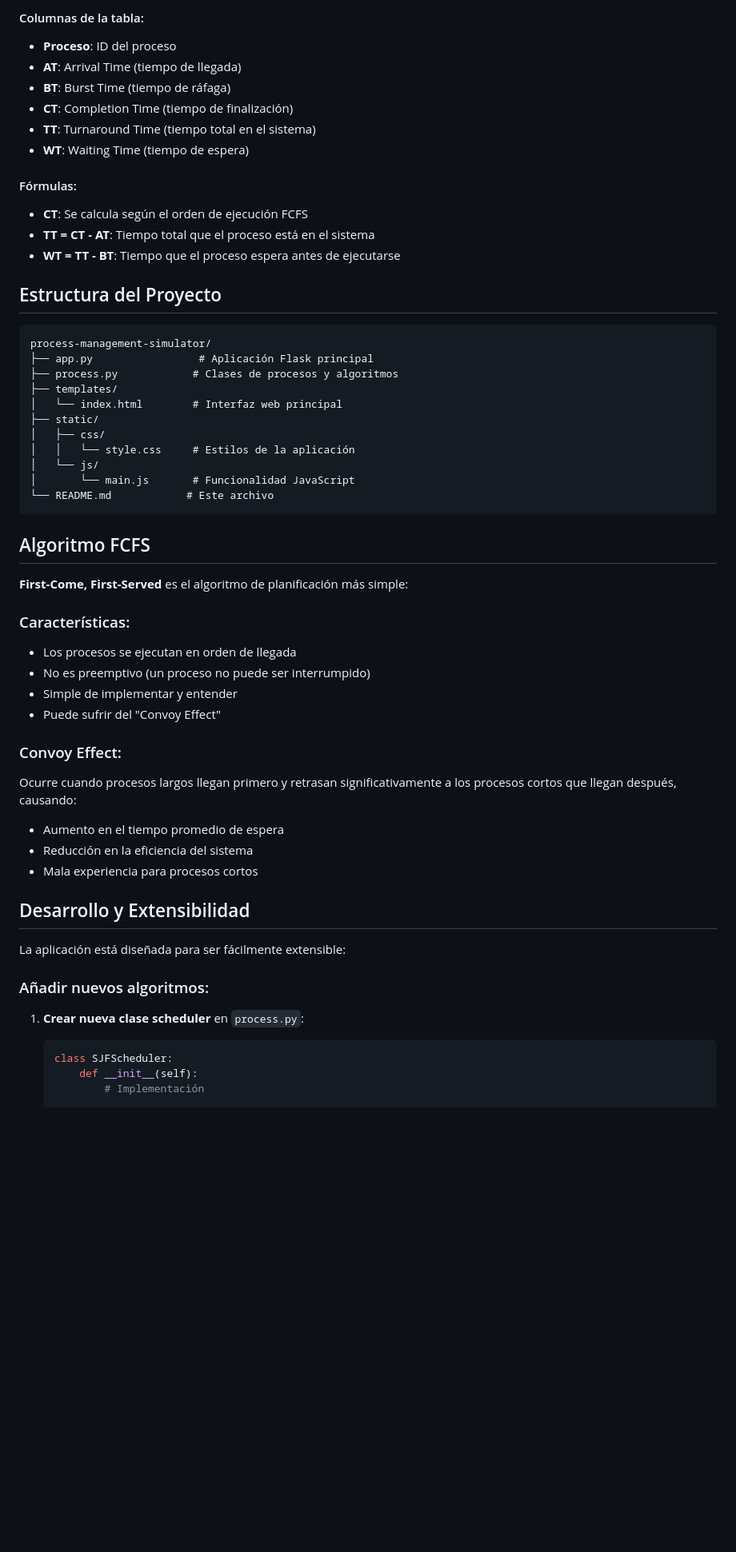
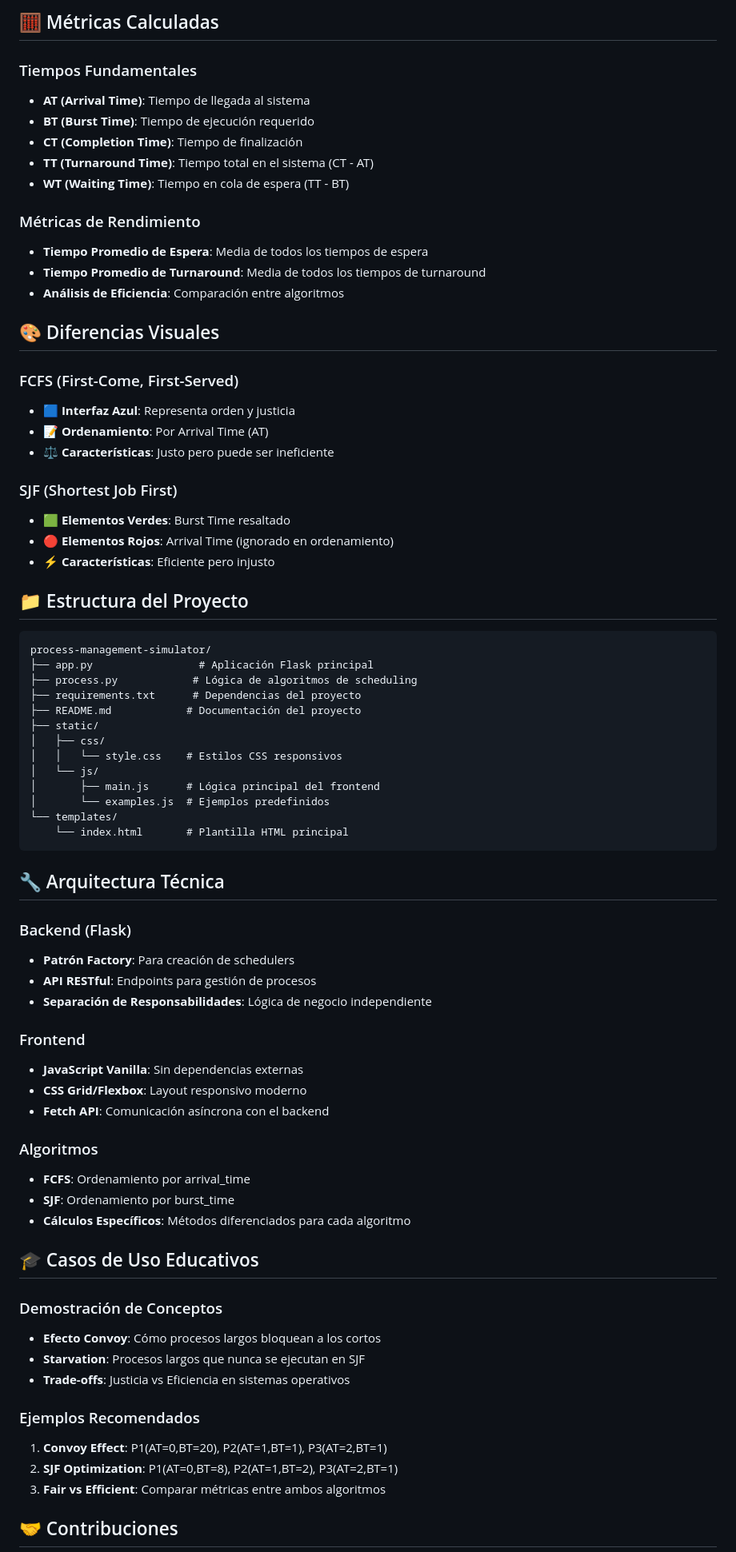
Before and after one commit to Luisen1/process-management-simulator, a Markdown page: README.md, the part around one of its changes. Shown at 80% size. GitHub-like rendering; blank space fills up the shorter version.

````diff
--- a/README.md
+++ b/README.md
@@ -78,58 +73,76 @@ Una aplicación web desarrollada en Flask para simular y visualizar algoritmos d
 
-#### Columnas de la tabla:
-- **Proceso**: ID del proceso
-- **AT**: Arrival Time (tiempo de llegada)
-- **BT**: Burst Time (tiempo de ráfaga)
-- **CT**: Completion Time (tiempo de finalización)
-- **TT**: Turnaround Time (tiempo total en el sistema)
-- **WT**: Waiting Time (tiempo de espera)
+## 🧮 Métricas Calculadas
 
-#### Fórmulas:
-- **CT**: Se calcula según el orden de ejecución FCFS
-- **TT = CT - AT**: Tiempo total que el proceso está en el sistema
-- **WT = TT - BT**: Tiempo que el proceso espera antes de ejecutarse
+### Tiempos Fundamentales
+- **AT (Arrival Time)**: Tiempo de llegada al sistema
+- **BT (Burst Time)**: Tiempo de ejecución requerido
+- **CT (Completion Time)**: Tiempo de finalización
+- **TT (Turnaround Time)**: Tiempo total en el sistema (CT - AT)
+- **WT (Waiting Time)**: Tiempo en cola de espera (TT - BT)
 
-## Estructura del Proyecto
+### Métricas de Rendimiento
+- **Tiempo Promedio de Espera**: Media de todos los tiempos de espera
+- **Tiempo Promedio de Turnaround**: Media de todos los tiempos de turnaround
+- **Análisis de Eficiencia**: Comparación entre algoritmos
+
+## 🎨 Diferencias Visuales
+
+### FCFS (First-Come, First-Served)
+- 🟦 **Interfaz Azul**: Representa orden y justicia
+- 📝 **Ordenamiento**: Por Arrival Time (AT)
+- ⚖️ **Características**: Justo pero puede ser ineficiente
+
+### SJF (Shortest Job First)
+- 🟩 **Elementos Verdes**: Burst Time resaltado
+- 🔴 **Elementos Rojos**: Arrival Time (ignorado en ordenamiento)
+- ⚡ **Características**: Eficiente pero injusto
+
+## 📁 Estructura del Proyecto
 
 ```
 process-management-simulator/
 ├── app.py                 # Aplicación Flask principal
-├── process.py            # Clases de procesos y algoritmos
-├── templates/
-│   └── index.html        # Interfaz web principal
+├── process.py            # Lógica de algoritmos de scheduling
+├── requirements.txt      # Dependencias del proyecto
+├── README.md            # Documentación del proyecto
 ├── static/
 │   ├── css/
-│   │   └── style.css     # Estilos de la aplicación
+│   │   └── style.css    # Estilos CSS responsivos
 │   └── js/
-│       └── main.js       # Funcionalidad JavaScript
-└── README.md            # Este archivo
+│       ├── main.js      # Lógica principal del frontend
+│       └── examples.js  # Ejemplos predefinidos
+└── templates/
+    └── index.html       # Plantilla HTML principal
 ```
 
-## Algoritmo FCFS
+## 🔧 Arquitectura Técnica
 
-**First-Come, First-Served** es el algoritmo de planificación más simple:
+### Backend (Flask)
+- **Patrón Factory**: Para creación de schedulers
+- **API RESTful**: Endpoints para gestión de procesos
+- **Separación de Responsabilidades**: Lógica de negocio independiente
 
-### Características:
-- Los procesos se ejecutan en orden de llegada
-- No es preemptivo (un proceso no puede ser interrumpido)
-- Simple de implementar y entender
-- Puede sufrir del "Convoy Effect"
+### Frontend
+- **JavaScript Vanilla**: Sin dependencias externas
+- **CSS Grid/Flexbox**: Layout responsivo moderno
+- **Fetch API**: Comunicación asíncrona con el backend
 
-### Convoy Effect:
-Ocurre cuando procesos largos llegan primero y retrasan significativamente a los procesos cortos que llegan después, causando:
-- Aumento en el tiempo promedio de espera
-- Reducción en la eficiencia del sistema
-- Mala experiencia para procesos cortos
+### Algoritmos
+- **FCFS**: Ordenamiento por arrival_time
+- **SJF**: Ordenamiento por burst_time
+- **Cálculos Específicos**: Métodos diferenciados para cada algoritmo
 
-## Desarrollo y Extensibilidad
+## 🎓 Casos de Uso Educativos
 
-La aplicación está diseñada para ser fácilmente extensible:
+### Demostración de Conceptos
+- **Efecto Convoy**: Cómo procesos largos bloquean a los cortos
+- **Starvation**: Procesos largos que nunca se ejecutan en SJF
+- **Trade-offs**: Justicia vs Eficiencia en sistemas operativos
 
-### Añadir nuevos algoritmos:
+### Ejemplos Recomendados
+1. **Convoy Effect**: P1(AT=0,BT=20), P2(AT=1,BT=1), P3(AT=2,BT=1)
+2. **SJF Optimization**: P1(AT=0,BT=8), P2(AT=1,BT=2), P3(AT=2,BT=1)
+3. **Fair vs Efficient**: Comparar métricas entre ambos algoritmos
 
-1. **Crear nueva clase scheduler** en `process.py`:
-   ```python
-   class SJFScheduler:
-       def __init__(self):
-           # Implementación
+## 🤝 Contribuciones
 
````
Also changed, not shown: other parts of README.md (+65 -96 lines).
